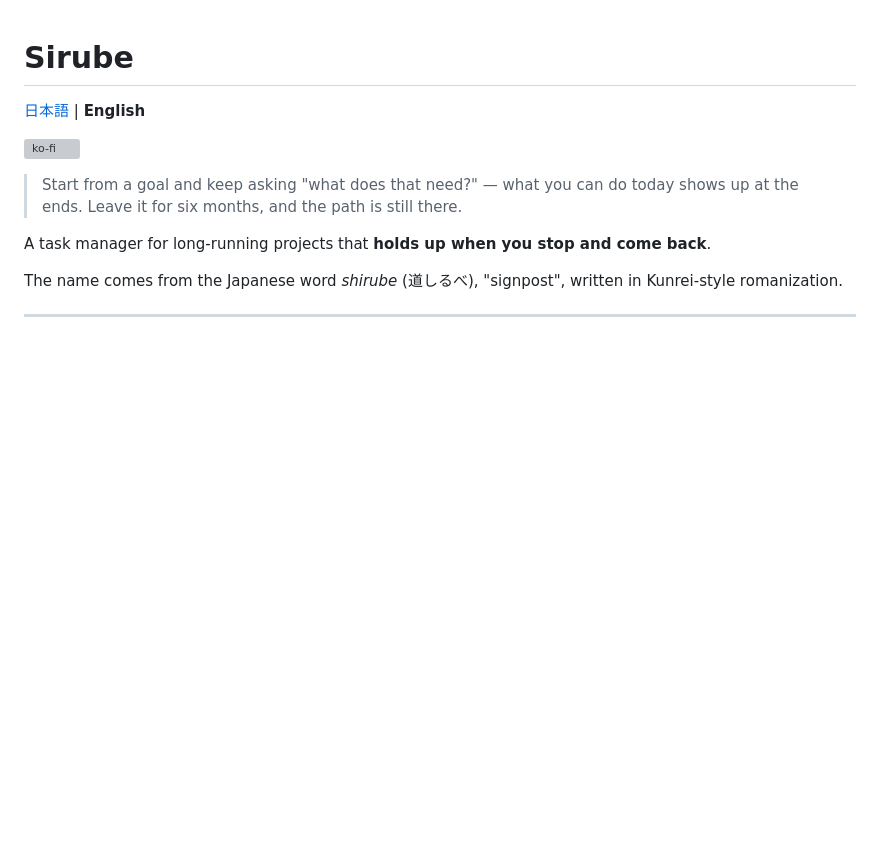
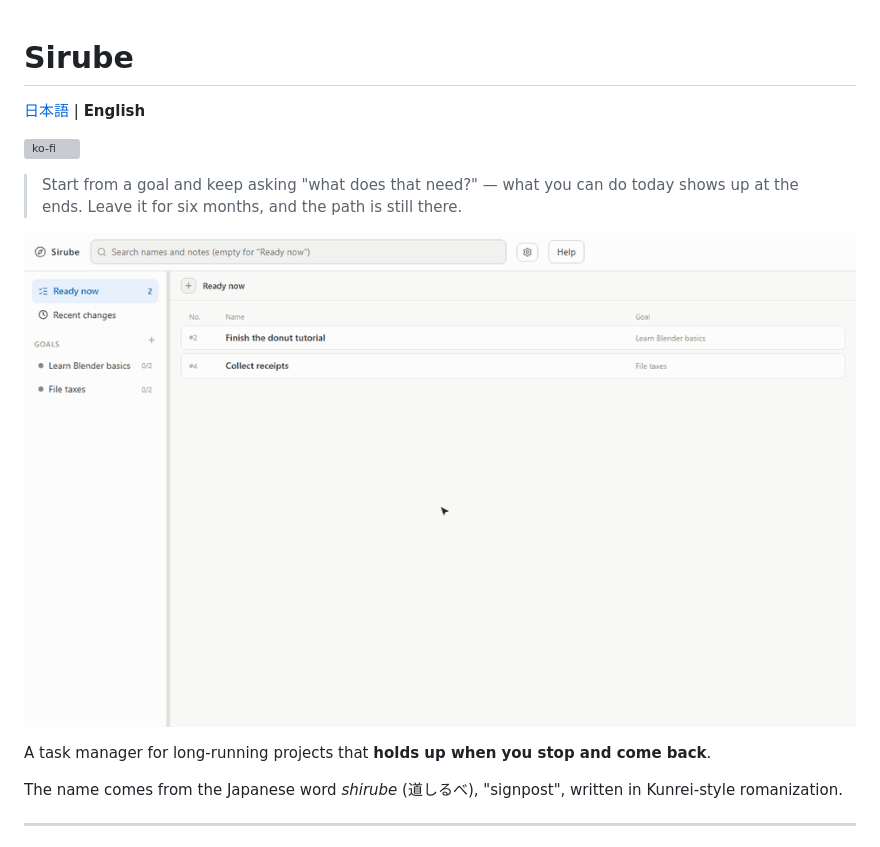
Before and after one commit to MotimotiNotch/sirube, a Markdown page: README.en.md, the part around the change. Rendered like a GitHub page; pictures changed too: docs/images/demo.en.gif (added); blank space fills up the shorter version; grey boxes are pictures that could not be loaded.

```diff
--- a/README.en.md
+++ b/README.en.md
@@ -5,6 +5,8 @@
 [![ko-fi](https://ko-fi.com/img/githubbutton_sm.svg)](https://ko-fi.com/motimotinotch)
 
 > Start from a goal and keep asking "what does that need?" — what you can do today shows up at the ends. Leave it for six months, and the path is still there.
+
+![Breaking a goal down in one line, then marking what you can do now (blue) as done until its parent turns blue](docs/images/demo.en.gif)
 
 A task manager for long-running projects that **holds up when you stop and come back**.
 
```
Also changed, not shown: README.md (+2 -0 lines).
